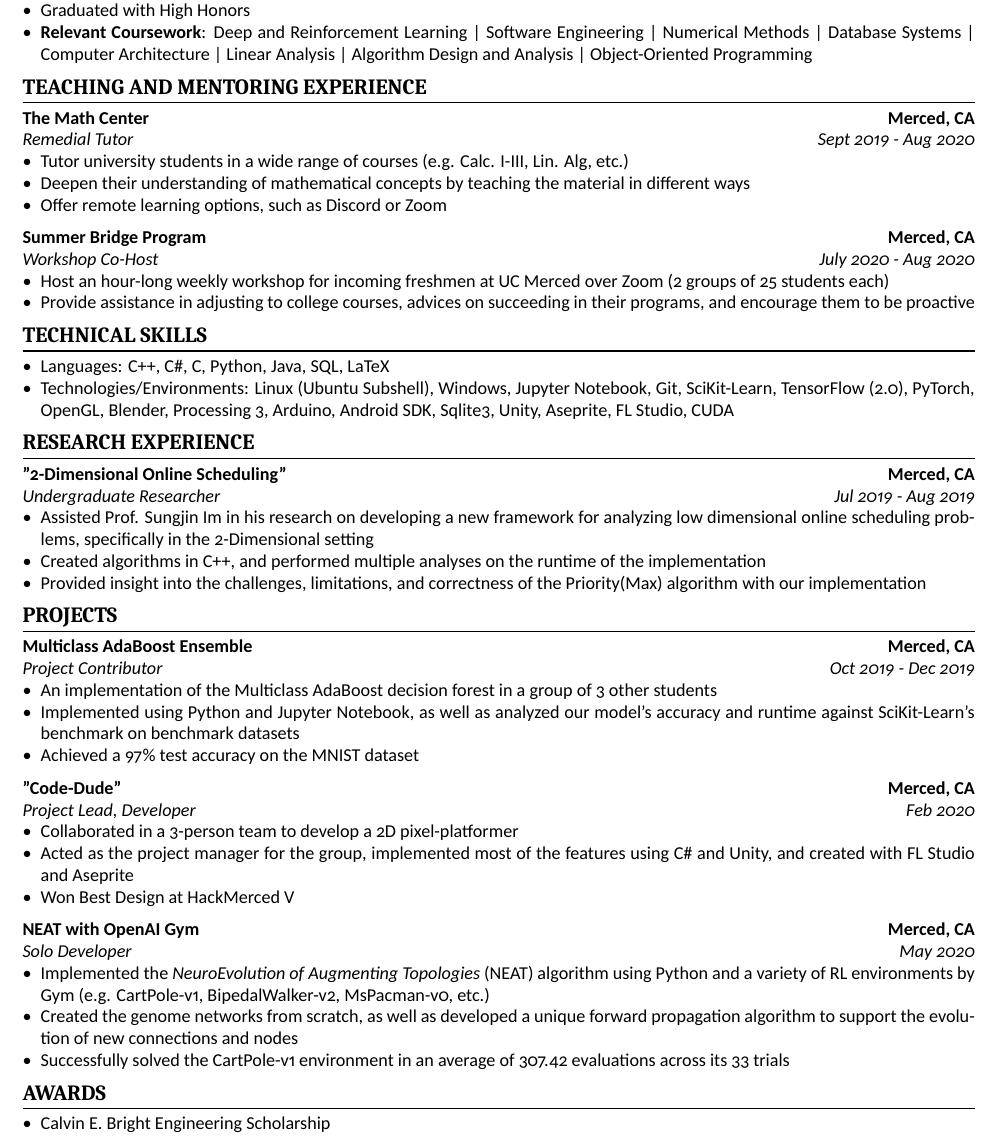
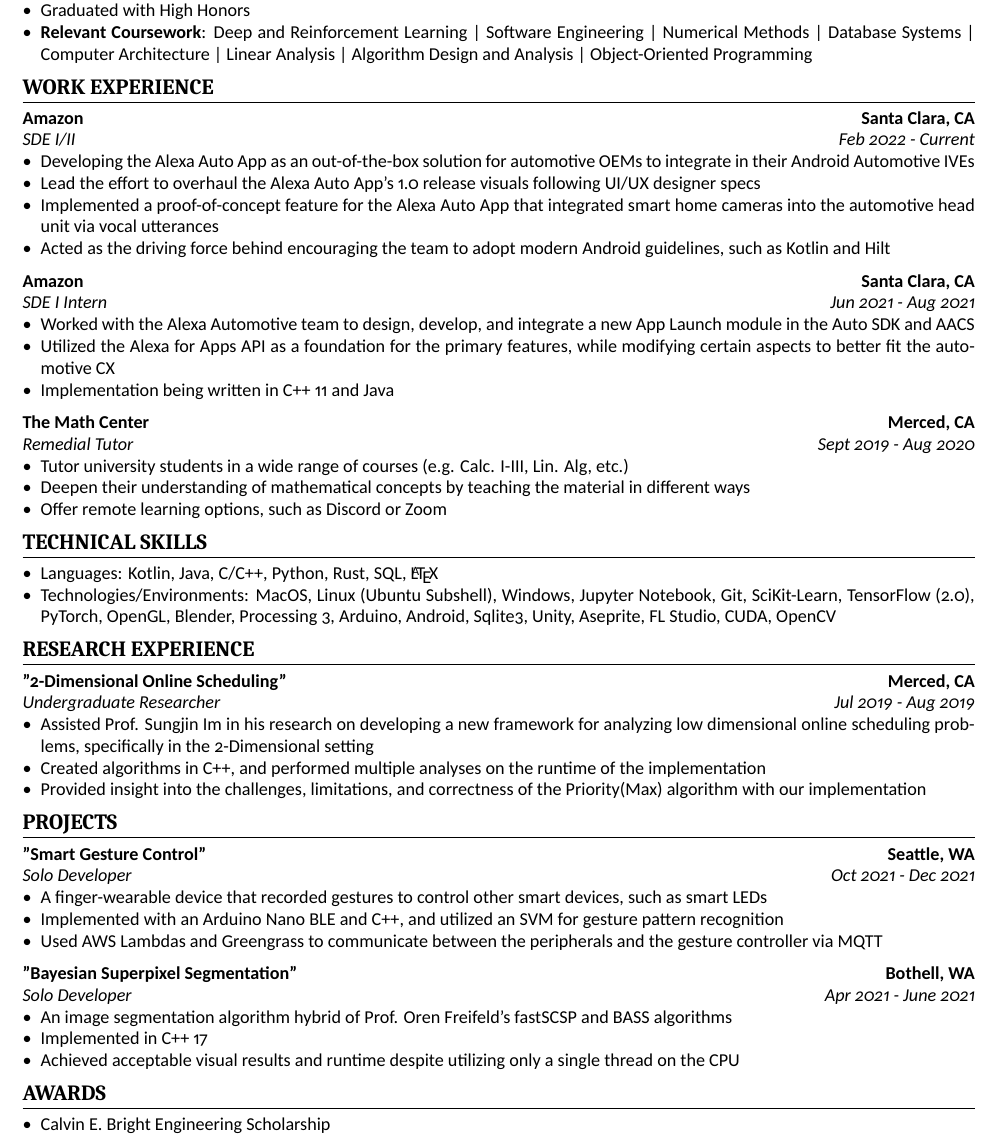
Before and after one commit to valenotary/resume, a LaTeX CV (resume.tex): part of the page, cut so that both start at the same text. Compiled offline with XeLaTeX.

Commit message:
finally updated in 2024

```diff
--- a/resume.tex
+++ b/resume.tex
@@ -73,21 +33,29 @@
 
-\section{Teaching and Mentoring Experience }
+\section{Work Experience}
+\cvsubsection{Amazon}[Santa Clara, CA][SDE I/II][Feb 2022 - Current]
+\begin{itemize}
+  \item Developing the Alexa Auto App as an out-of-the-box solution for automotive OEMs to integrate in their Android Automotive IVEs
+  \item Lead the effort to overhaul the Alexa Auto App's 1.0 release visuals following UI/UX designer specs
+  \item Implemented a proof-of-concept feature for the Alexa Auto App that integrated smart home cameras into the automotive head unit via vocal utterances
+  \item Acted as the driving force behind encouraging the team to adopt modern Android guidelines, such as Kotlin and Hilt
+\end{itemize}
+\cvsubsection{Amazon}[Santa Clara, CA][SDE I Intern][Jun 2021 - Aug 2021]
+\begin{itemize}
+  \item Worked with the Alexa Automotive team to design, develop, and integrate a new App Launch module in the Auto SDK and AACS
+  \item Utilized the Alexa for Apps API as a foundation for the primary features, while modifying certain aspects to better fit the automotive CX
+  \item Implementation being written in C++ 11 and Java
+\end{itemize}
 \cvsubsection{The Math Center}[Merced, CA][Remedial Tutor][Sept 2019 - Aug 2020]
 \begin{itemize}
   \item Tutor university students in a wide range of courses (e.g. Calc. I-III, Lin. Alg, etc.)
   \item Deepen their understanding of mathematical concepts by teaching the material in different ways
   \item Offer remote learning options, such as Discord or Zoom
 \end{itemize}
-\cvsubsection{Summer Bridge Program}[Merced, CA][Workshop Co-Host][July 2020 - Aug 2020]
-\begin{itemize}
-  \item Host an hour-long weekly workshop for incoming freshmen at UC Merced over Zoom (2 groups of 25 students each)
-  \item Provide assistance in adjusting to college courses, advices on succeeding in their programs, and encourage them to be proactive
-\end{itemize}
 
 \section{Technical Skills}
 \begin{itemize}
-  \item Languages: C++, C\#, C, Python, Java, SQL, LaTeX
-  \item Technologies/Environments: Linux (Ubuntu Subshell), Windows, Jupyter Notebook, Git, SciKit-Learn, TensorFlow (2.0), PyTorch, OpenGL, Blender, Processing 3, Arduino, Android SDK, Sqlite3, Unity, Aseprite, FL Studio, CUDA
+  \item Languages: Kotlin, Java, C/C++, Python, Rust, SQL, \LaTeX{}
+  \item Technologies/Environments: MacOS, Linux (Ubuntu Subshell), Windows, Jupyter Notebook, Git, SciKit-Learn, TensorFlow (2.0), PyTorch, OpenGL, Blender, Processing 3, Arduino, Android, Sqlite3, Unity, Aseprite, FL Studio, CUDA, OpenCV
 \end{itemize}
 
 \section{Research Experience}
@@ -99,33 +67,18 @@
 \end{itemize}
 
 \section{Projects}
-\cvsubsection{Multiclass AdaBoost Ensemble}[Merced, CA][Project Contributor][Oct 2019 - Dec 2019]
+\cvsubsection{"Smart Gesture Control"}[Seattle, WA][Solo Developer][Oct 2021 - Dec 2021]
 \begin{itemize}
-  \item An implementation of the Multiclass AdaBoost decision forest in a group of 3 other students
-  \item Implemented using Python and Jupyter Notebook, as well as analyzed our model's accuracy and runtime against SciKit-Learn's benchmark on benchmark datasets
-  \item Achieved a 97\% test accuracy on the MNIST dataset
+  \item A finger-wearable device that recorded gestures to control other smart devices, such as smart LEDs
+  \item Implemented with an Arduino Nano BLE and C++, and utilized an SVM for gesture pattern recognition
+  \item Used AWS Lambdas and Greengrass to communicate between the peripherals and the gesture controller via MQTT
 \end{itemize}
-\cvsubsection{"Code-Dude"}[Merced, CA][Project Lead, Developer][Feb 2020]
+\cvsubsection{"Bayesian Superpixel Segmentation"}[Bothell, WA][Solo Developer][Apr 2021 - June 2021]
 \begin{itemize}
-  \item Collaborated in a 3-person team to develop a 2D pixel-platformer
-  \item Acted as the project manager for the group, implemented most of the features using C\# and Unity, and created with FL Studio and Aseprite
-  \item Won Best Design at HackMerced V
+  \item An image segmentation algorithm hybrid of Prof. Oren Freifeld's fastSCSP and BASS algorithms
+  \item Implemented in C++ 17
+  \item Achieved acceptable visual results and runtime despite utilizing only a single thread on the CPU
 \end{itemize}
-\cvsubsection{NEAT with OpenAI Gym}[Merced, CA][Solo Developer][May 2020]
-\begin{itemize}
-  \item Implemented the \textit{NeuroEvolution of Augmenting Topologies} (NEAT) algorithm using Python and a variety of RL environments by Gym (e.g. CartPole-v1, BipedalWalker-v2, MsPacman-v0, etc.)
-  \item Created the genome networks from scratch, as well as developed a unique forward propagation algorithm to support the evolution of new connections and nodes
-  \item Successfully solved the CartPole-v1 environment in an average of 307.42 evaluations across its 33 trials
-\end{itemize}
-
-%\section{Leadership}
-%\cvsubsection{Society of Asian Scientists and Engineers, UC Merced Chapter}[Merced][Vice President][Aug 2018 - May 2020]
-%\begin{itemize}
-%  \item A professional development club for university students, where we host resume workshops and offer group company tours
-%  \item Handle internal affairs, planning workshops and general meetings with other board members
-%  \item Hosted one of the largest engineering club networking events held on our campus
-%\end{itemize}
-
 \section{Awards}
 \begin{itemize}
   \item Calvin E. Bright Engineering Scholarship
```
Also changed, not shown: resume.tex (50 more changed lines).
